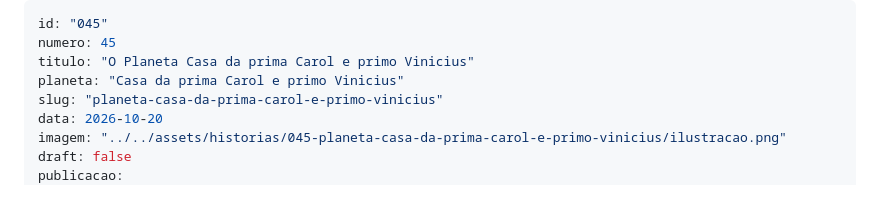
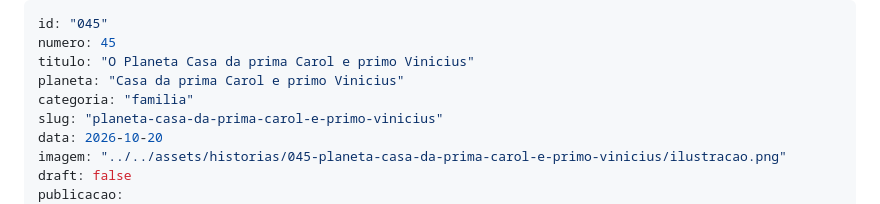
Before and after one commit to ldmfabio/astronautinhas, a Markdown page: content/historias/045-planeta-casa-da-prima-carol-e-primo-vinicius.md, the part around the change. Rendered like a GitHub page.

Commit message:
chore: categorize 045

```diff
--- a/content/historias/045-planeta-casa-da-prima-carol-e-primo-vinicius.md
+++ b/content/historias/045-planeta-casa-da-prima-carol-e-primo-vinicius.md
@@ -3,6 +3,7 @@ id: "045"
 numero: 45
 titulo: "O Planeta Casa da prima Carol e primo Vinicius"
 planeta: "Casa da prima Carol e primo Vinicius"
+categoria: "familia"
 slug: "planeta-casa-da-prima-carol-e-primo-vinicius"
 data: 2026-10-20
 imagem: "../../assets/historias/045-planeta-casa-da-prima-carol-e-primo-vinicius/ilustracao.png"
```
